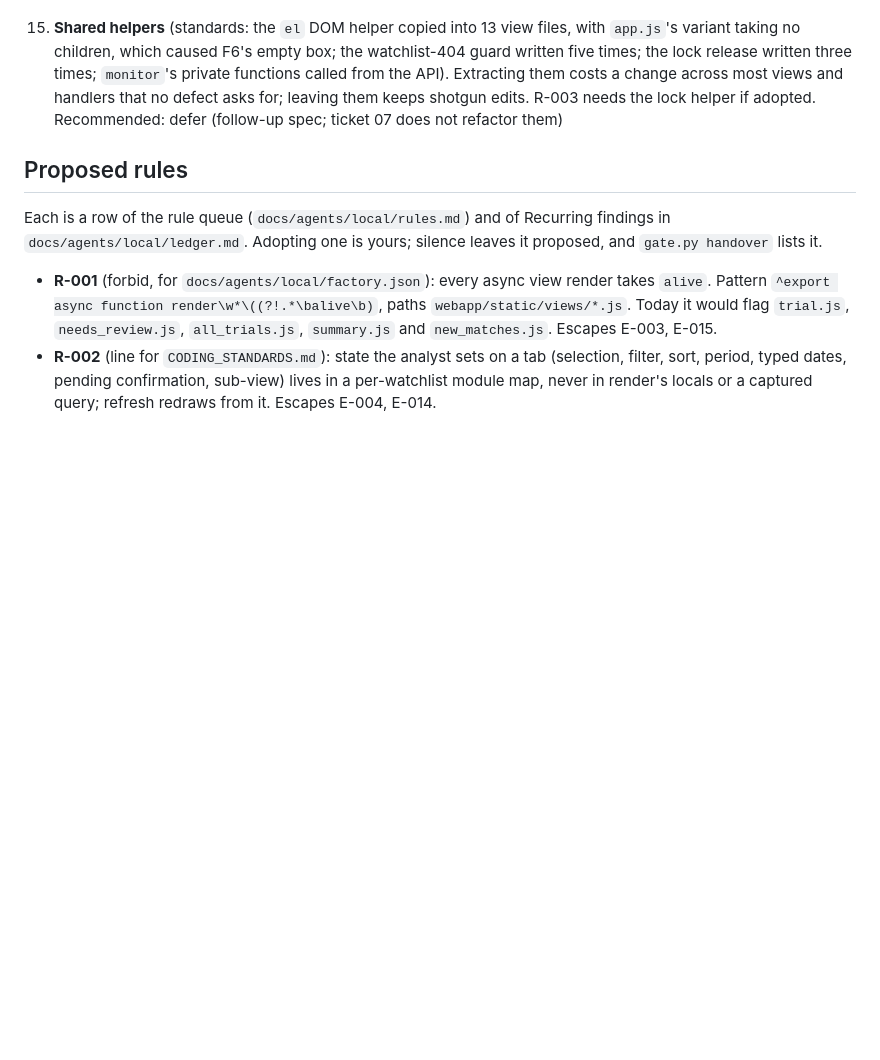
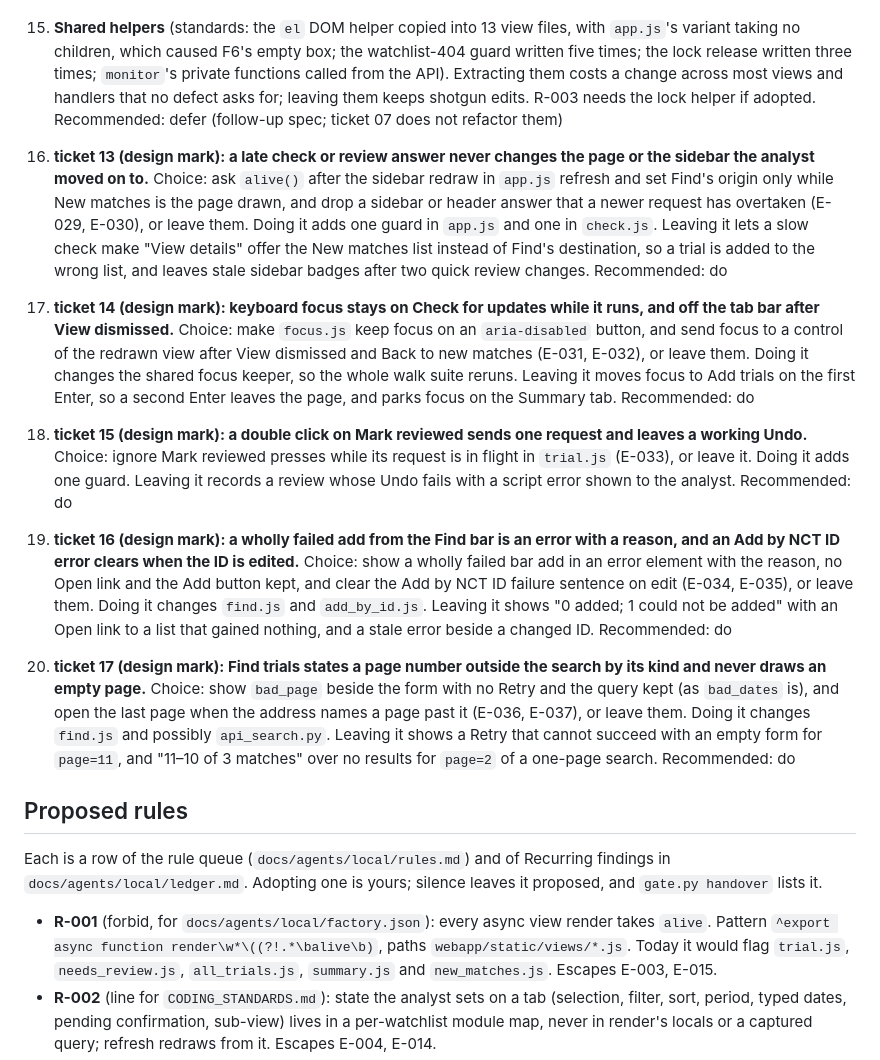
Before and after one commit to Zak-Downey/Clin_trials_lite, a Markdown page: .scratch/pr-1-review/spec.md, the part around the change. GitHub-like rendering; blank space fills up the shorter version.

Commit message:
Open list items 16-20 for design tickets 13-17
Co-Authored-By: Claude Opus 5.5 <noreply@anthropic.com>
Claude-Session: https://claude.ai/code/session_01SPUbXPq8JbrNYJkvGjJYKz

```diff
--- a/.scratch/pr-1-review/spec.md
+++ b/.scratch/pr-1-review/spec.md
@@ -166,6 +166,16 @@ Say which recommendations you reject; silence accepts them all. Items 1 to 5 are
 
 15. **Shared helpers** (standards: the `el` DOM helper copied into 13 view files, with `app.js`'s variant taking no children, which caused F6's empty box; the watchlist-404 guard written five times; the lock release written three times; `monitor`'s private functions called from the API). Extracting them costs a change across most views and handlers that no defect asks for; leaving them keeps shotgun edits. R-003 needs the lock helper if adopted. Recommended: defer (follow-up spec; ticket 07 does not refactor them)
 
+16. **ticket 13 (design mark): a late check or review answer never changes the page or the sidebar the analyst moved on to.** Choice: ask `alive()` after the sidebar redraw in `app.js` refresh and set Find's origin only while New matches is the page drawn, and drop a sidebar or header answer that a newer request has overtaken (E-029, E-030), or leave them. Doing it adds one guard in `app.js` and one in `check.js`. Leaving it lets a slow check make "View details" offer the New matches list instead of Find's destination, so a trial is added to the wrong list, and leaves stale sidebar badges after two quick review changes. Recommended: do
+
+17. **ticket 14 (design mark): keyboard focus stays on Check for updates while it runs, and off the tab bar after View dismissed.** Choice: make `focus.js` keep focus on an `aria-disabled` button, and send focus to a control of the redrawn view after View dismissed and Back to new matches (E-031, E-032), or leave them. Doing it changes the shared focus keeper, so the whole walk suite reruns. Leaving it moves focus to Add trials on the first Enter, so a second Enter leaves the page, and parks focus on the Summary tab. Recommended: do
+
+18. **ticket 15 (design mark): a double click on Mark reviewed sends one request and leaves a working Undo.** Choice: ignore Mark reviewed presses while its request is in flight in `trial.js` (E-033), or leave it. Doing it adds one guard. Leaving it records a review whose Undo fails with a script error shown to the analyst. Recommended: do
+
+19. **ticket 16 (design mark): a wholly failed add from the Find bar is an error with a reason, and an Add by NCT ID error clears when the ID is edited.** Choice: show a wholly failed bar add in an error element with the reason, no Open link and the Add button kept, and clear the Add by NCT ID failure sentence on edit (E-034, E-035), or leave them. Doing it changes `find.js` and `add_by_id.js`. Leaving it shows "0 added; 1 could not be added" with an Open link to a list that gained nothing, and a stale error beside a changed ID. Recommended: do
+
+20. **ticket 17 (design mark): Find trials states a page number outside the search by its kind and never draws an empty page.** Choice: show `bad_page` beside the form with no Retry and the query kept (as `bad_dates` is), and open the last page when the address names a page past it (E-036, E-037), or leave them. Doing it changes `find.js` and possibly `api_search.py`. Leaving it shows a Retry that cannot succeed with an empty form for `page=11`, and "11–10 of 3 matches" over no results for `page=2` of a one-page search. Recommended: do
+
 ## Proposed rules
 
 Each is a row of the rule queue (`docs/agents/local/rules.md`) and of Recurring findings in `docs/agents/local/ledger.md`. Adopting one is yours; silence leaves it proposed, and `gate.py handover` lists it.
```
